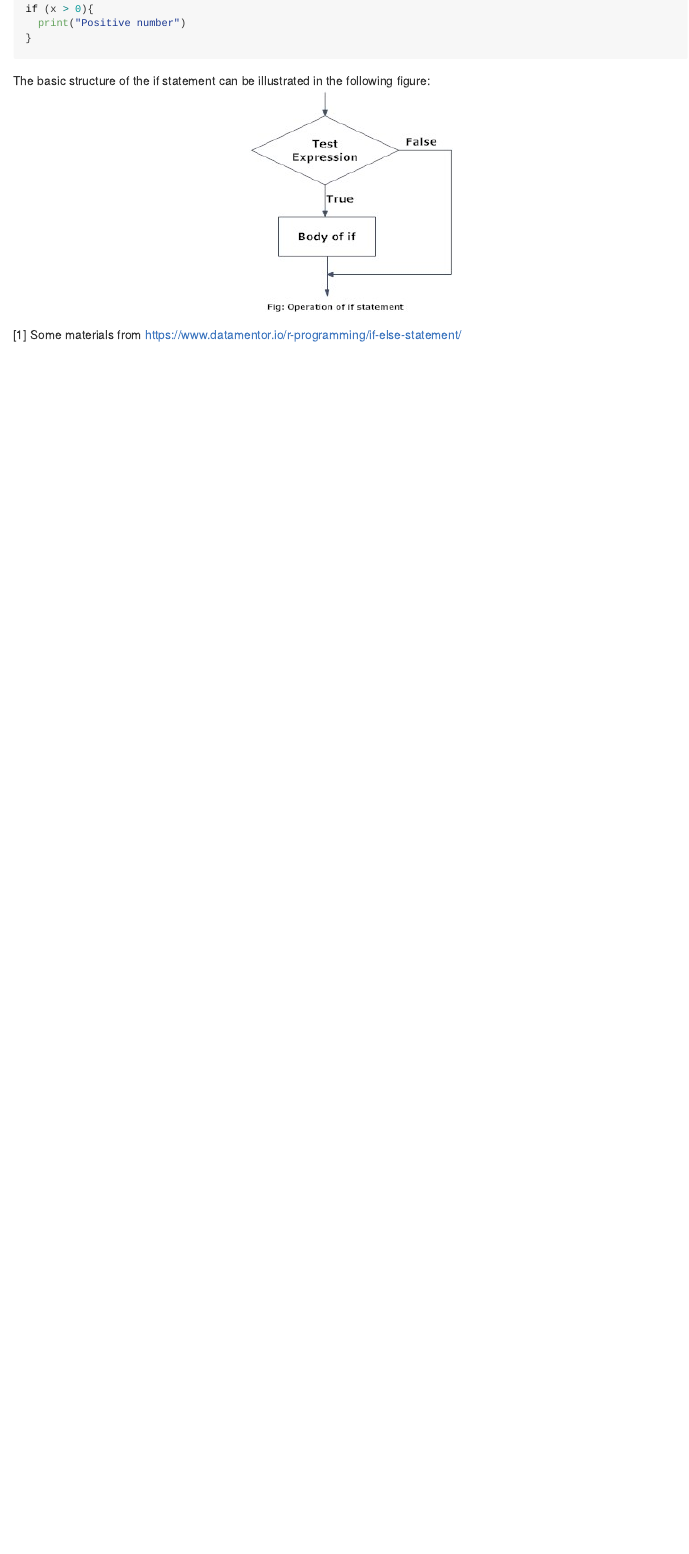
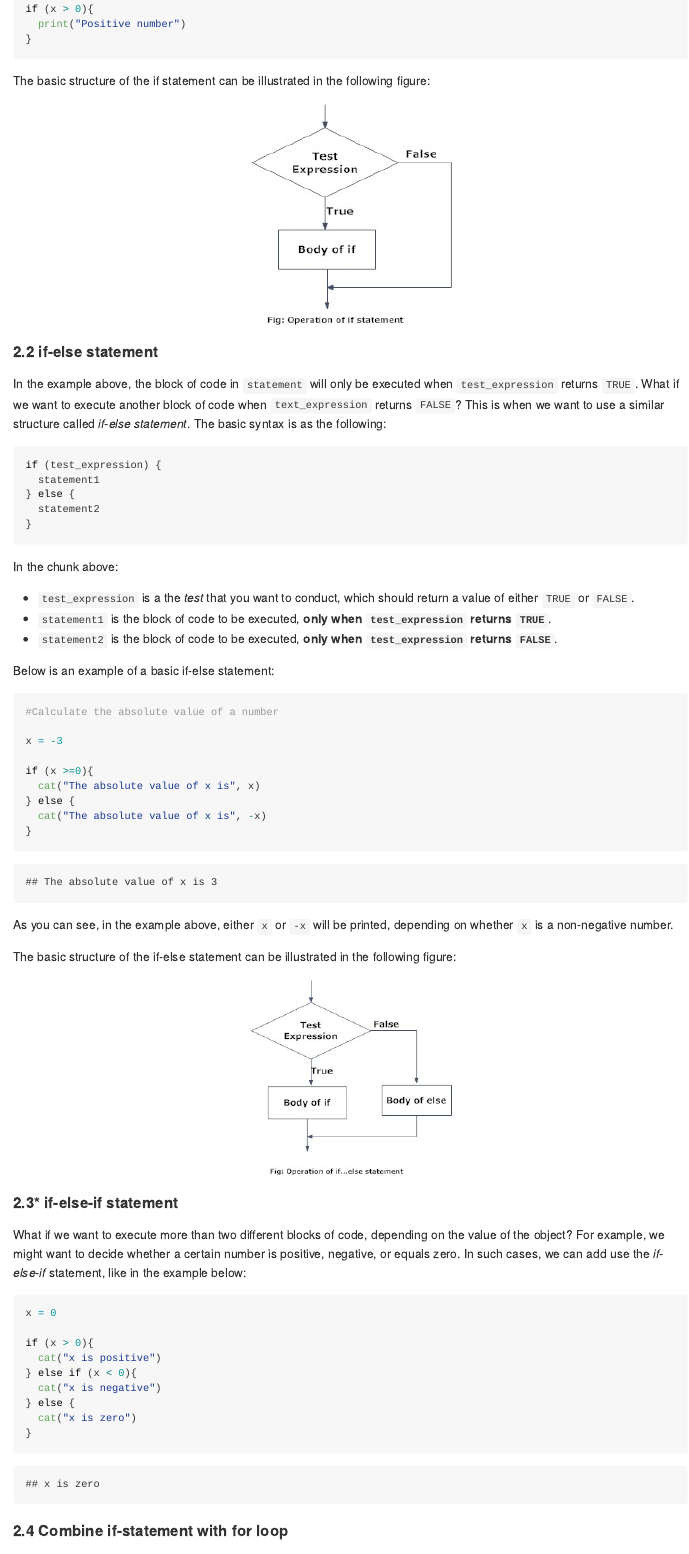
Before and after one commit to jimqian911/pol345_precept, an R Markdown document (week 8/pol345_precept8_if_statement.Rmd): the page in a window 1100 px wide, from 1160 px down before the commit and from 1200 px down after it, so that both start at the same text. The pictures show the output file week 8/pol345_precept8_if_statement.md that the author committed with the source, drawn offline in the style of GitHub.

Commit message:
finish second part

````diff
--- a/week 8/pol345_precept8_if_statement.Rmd
+++ b/week 8/pol345_precept8_if_statement.Rmd
@@ -48,6 +49,66 @@ if (x > 0){
 ```
 
 The basic structure of the if statement can be illustrated in the following figure:
+
 ```{r, echo = FALSE, out.width = "30%", fig.align = "center"}
 knitr::include_graphics("images/r-if-statement.jpg")
 ```
+
+#### 2.2 if-else statement
+
+In the example above, the block of code in `statement` will only be executed when `test_expression` returns `TRUE`. What if we want to execute another block of code when `text_expression` returns `FALSE`? This is when we want to use a similar structure called *if-else statement*. The basic syntax is as the following:
+
+```{r, eval = FALSE}
+if (test_expression) {
+  statement1
+} else {
+  statement2
+}
+```
+
+In the chunk above:
+
+  - `test_expression` is a the *test* that you want to conduct, which should return a value of either `TRUE` or `FALSE`.
+  - `statement1` is the block of code to be executed, **only when `test_expression` returns `TRUE`**.
+  - `statement2` is the block of code to be executed, **only when `test_expression` returns `FALSE`**.
+
+Below is an example of a basic if-else statement:
+
+```{r}
+#Calculate the absolute value of a number
+
+x = -3
+
+if (x >=0){
+  cat("The absolute value of x is", x)
+} else {
+  cat("The absolute value of x is", -x)
+}
+```
+
+As you can see, in the example above, either `x` or `-x` will be printed, depending on whether `x` is a non-negative number.
+
+The basic structure of the if-else statement can be illustrated in the following figure:
+
+```{r, echo = FALSE, out.width = "30%", fig.align = "center"}
+knitr::include_graphics("images/r-if-else-statement.jpg")
+```
+
+#### 2.3* if-else-if statement
+
+What if we want to execute more than two different blocks of code, depending on the value of the object? For example, we might want to decide whether a certain number is positive, negative, or equals zero. In such cases, we can add use the *if-else-if* statement, like in the example below:
+
+```{r}
+x = 0
+
+if (x > 0){
+  cat("x is positive")
+} else if (x < 0){
+  cat("x is negative")
+} else {
+  cat("x is zero")
+}
+
+```
+
+#### 2.4 Combine if-statement with for loop
````
Also changed, not shown: week 8/images/r-if-else-statement.jpg (added), week 8/pol345_precept8_if_statement.md, week 8/pol345_precept8_if_statement.Rmd (20 more changed lines), 2 other files.
